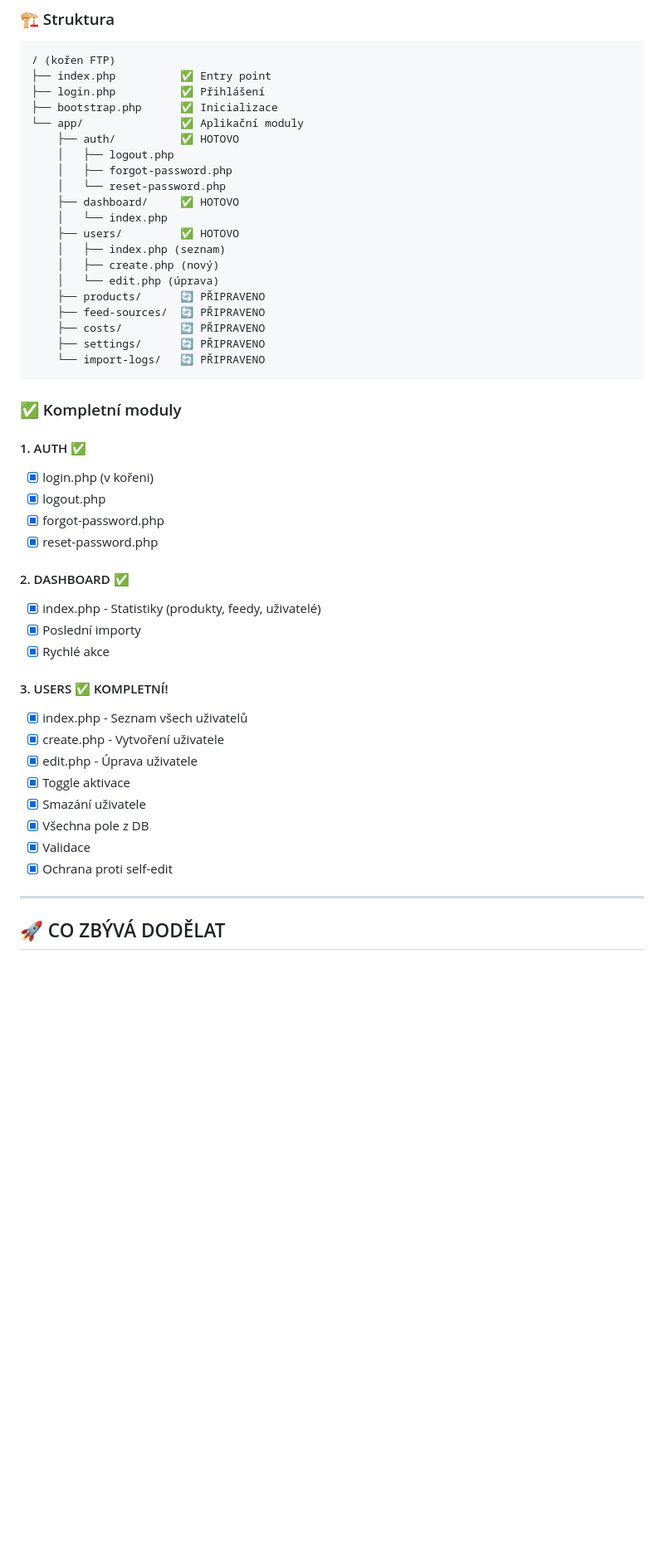
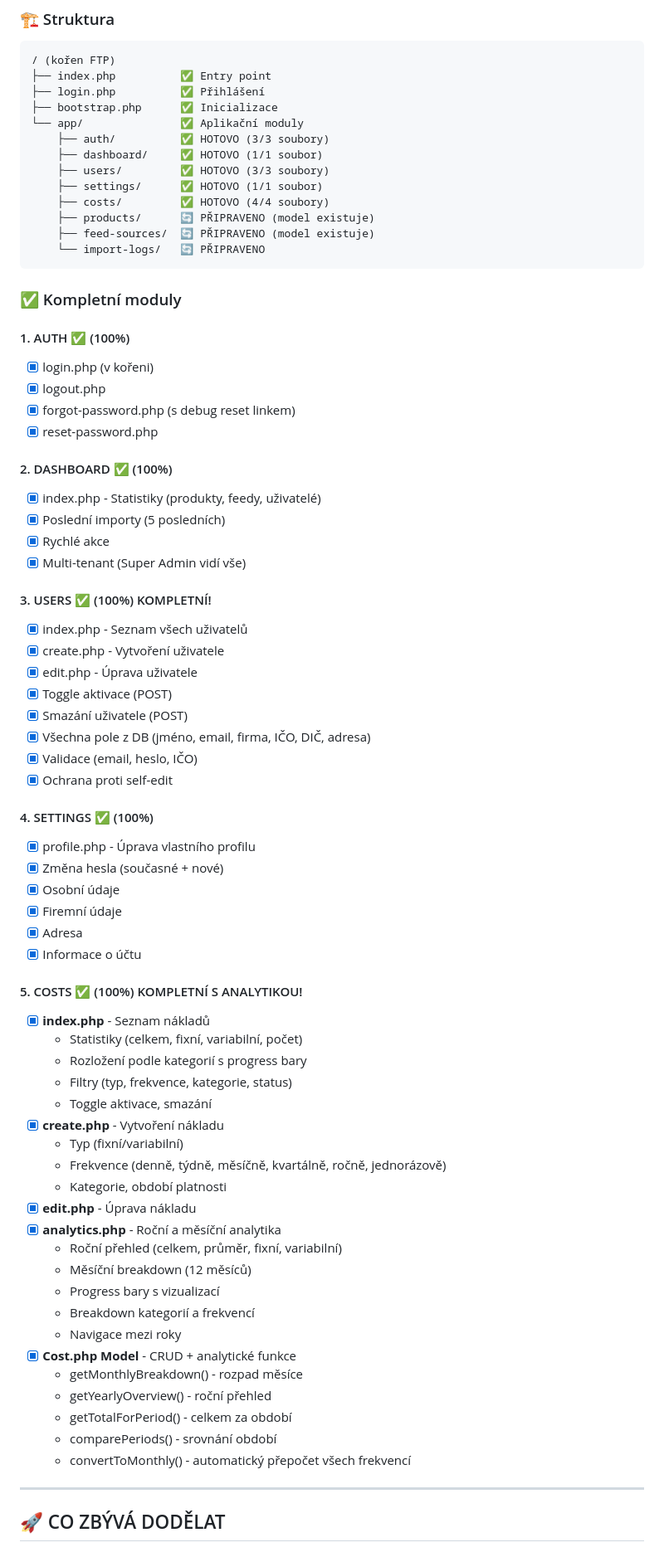
Before and after one commit to mhrncal/aplikace-howyouinshit, a Markdown page: STATUS.md, the part around one of its changes. Shown at 83% size. Rendered like a GitHub page; blank space fills up the shorter version.

Commit message:
📊 Aktualizace STATUS.md a NEXT_STEPS.md
✅ Označeno jako HOTOVO:
- Users modul (3/3 soubory)
- Settings - Profil (1/1 soubor)
- Costs modul (4/4 soubory) + analytika

📋 CO ZBÝVÁ:

PRIORITA VYSOKÁ:
- Products modul (index, detail, export CSV)
  * Model už existuje
  * Controller existuje
  * View existuje
  * Stačí napojit na /app/products/

PRIORITA STŘEDNÍ:
- Feed Sources (CRUD, import)
  * Model existuje
- Import Logs (historie, detail)

PRIORITA NÍZKÁ:
- UI vylepšení
- Grafy Chart.js

🎯 Aktuální stav:
✅ 5 modulů KOMPLETNÍCH (Auth, Dashboard, Users, Settings, Costs)
🔄 3 moduly PŘIPRAVENY (Products, Feed Sources, Import Logs)

📈 Progress: ~70% hotovo

````diff
--- a/STATUS.md
+++ b/STATUS.md
@@ -15,45 +15,71 @@
 ├── login.php          ✅ Přihlášení
 ├── bootstrap.php      ✅ Inicializace
 └── app/               ✅ Aplikační moduly
-    ├── auth/          ✅ HOTOVO
-    │   ├── logout.php
-    │   ├── forgot-password.php
-    │   └── reset-password.php
-    ├── dashboard/     ✅ HOTOVO
-    │   └── index.php
-    ├── users/         ✅ HOTOVO
-    │   ├── index.php (seznam)
-    │   ├── create.php (nový)
-    │   └── edit.php (úprava)
-    ├── products/      🔄 PŘIPRAVENO
-    ├── feed-sources/  🔄 PŘIPRAVENO
-    ├── costs/         🔄 PŘIPRAVENO
-    ├── settings/      🔄 PŘIPRAVENO
+    ├── auth/          ✅ HOTOVO (3/3 soubory)
+    ├── dashboard/     ✅ HOTOVO (1/1 soubor)
+    ├── users/         ✅ HOTOVO (3/3 soubory)
+    ├── settings/      ✅ HOTOVO (1/1 soubor)
+    ├── costs/         ✅ HOTOVO (4/4 soubory)
+    ├── products/      🔄 PŘIPRAVENO (model existuje)
+    ├── feed-sources/  🔄 PŘIPRAVENO (model existuje)
     └── import-logs/   🔄 PŘIPRAVENO
 ```
 
 ### ✅ Kompletní moduly
 
-#### 1. AUTH ✅
+#### 1. AUTH ✅ (100%)
 - [x] login.php (v kořeni)
 - [x] logout.php
-- [x] forgot-password.php
+- [x] forgot-password.php (s debug reset linkem)
 - [x] reset-password.php
 
-#### 2. DASHBOARD ✅
+#### 2. DASHBOARD ✅ (100%)
 - [x] index.php - Statistiky (produkty, feedy, uživatelé)
-- [x] Poslední importy
+- [x] Poslední importy (5 posledních)
 - [x] Rychlé akce
+- [x] Multi-tenant (Super Admin vidí vše)
 
-#### 3. USERS ✅ KOMPLETNÍ!
+#### 3. USERS ✅ (100%) KOMPLETNÍ!
 - [x] index.php - Seznam všech uživatelů
 - [x] create.php - Vytvoření uživatele
 - [x] edit.php - Úprava uživatele
-- [x] Toggle aktivace
-- [x] Smazání uživatele
-- [x] Všechna pole z DB
-- [x] Validace
+- [x] Toggle aktivace (POST)
+- [x] Smazání uživatele (POST)
+- [x] Všechna pole z DB (jméno, email, firma, IČO, DIČ, adresa)
+- [x] Validace (email, heslo, IČO)
 - [x] Ochrana proti self-edit
+
+#### 4. SETTINGS ✅ (100%)
+- [x] profile.php - Úprava vlastního profilu
+- [x] Změna hesla (současné + nové)
+- [x] Osobní údaje
+- [x] Firemní údaje
+- [x] Adresa
+- [x] Informace o účtu
+
+#### 5. COSTS ✅ (100%) KOMPLETNÍ S ANALYTIKOU!
+- [x] **index.php** - Seznam nákladů
+  - Statistiky (celkem, fixní, variabilní, počet)
+  - Rozložení podle kategorií s progress bary
+  - Filtry (typ, frekvence, kategorie, status)
+  - Toggle aktivace, smazání
+- [x] **create.php** - Vytvoření nákladu
+  - Typ (fixní/variabilní)
+  - Frekvence (denně, týdně, měsíčně, kvartálně, ročně, jednorázově)
+  - Kategorie, období platnosti
+- [x] **edit.php** - Úprava nákladu
+- [x] **analytics.php** - Roční a měsíční analytika
+  - Roční přehled (celkem, průměr, fixní, variabilní)
+  - Měsíční breakdown (12 měsíců)
+  - Progress bary s vizualizací
+  - Breakdown kategorií a frekvencí
+  - Navigace mezi roky
+- [x] **Cost.php Model** - CRUD + analytické funkce
+  - getMonthlyBreakdown() - rozpad měsíce
+  - getYearlyOverview() - roční přehled
+  - getTotalForPeriod() - celkem za období
+  - comparePeriods() - srovnání období
+  - convertToMonthly() - automatický přepočet všech frekvencí
 
 ---
 
````
Also changed, not shown: other parts of STATUS.md (+14 -12 lines), NEXT_STEPS.md (+5 -20 lines).
